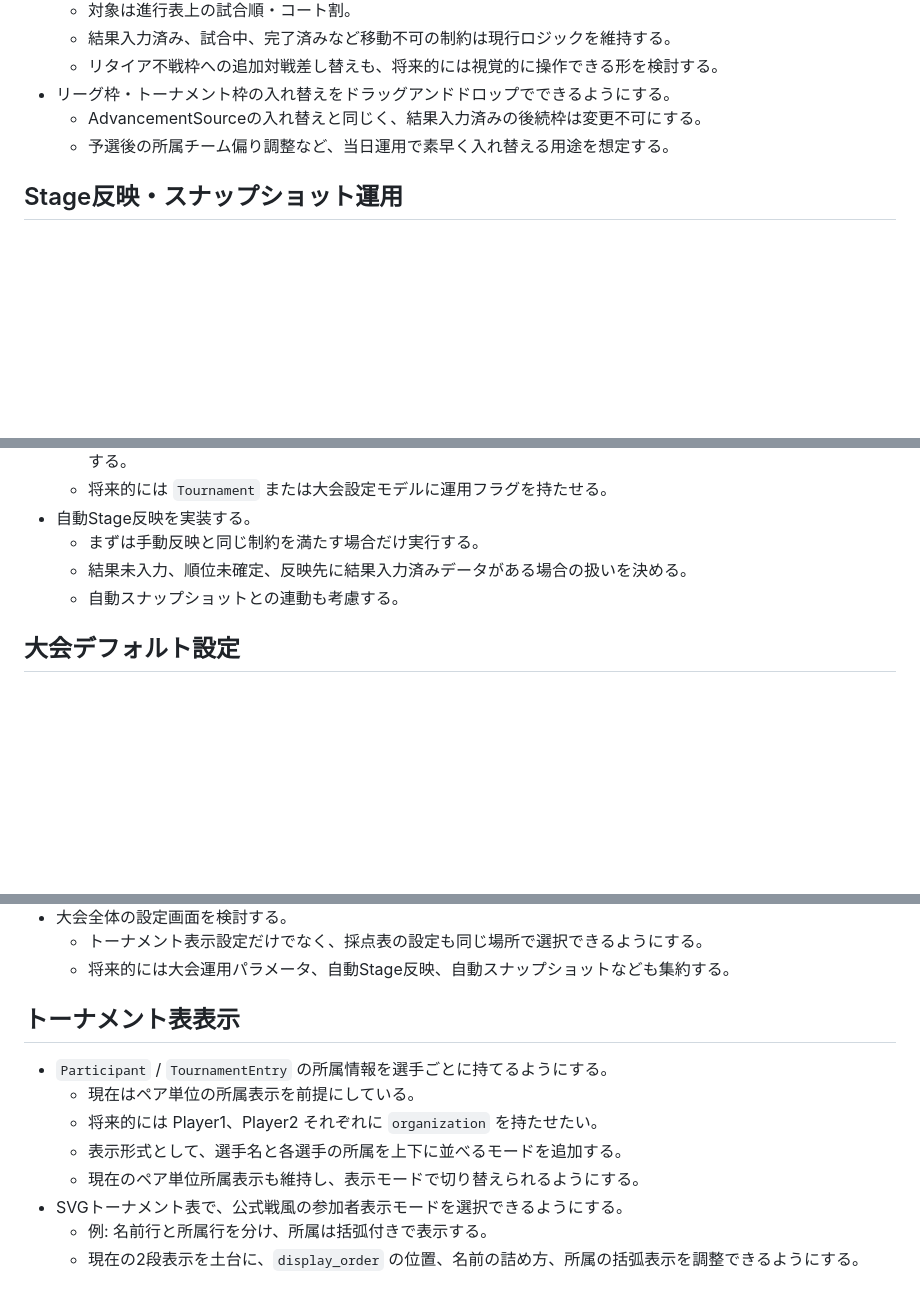
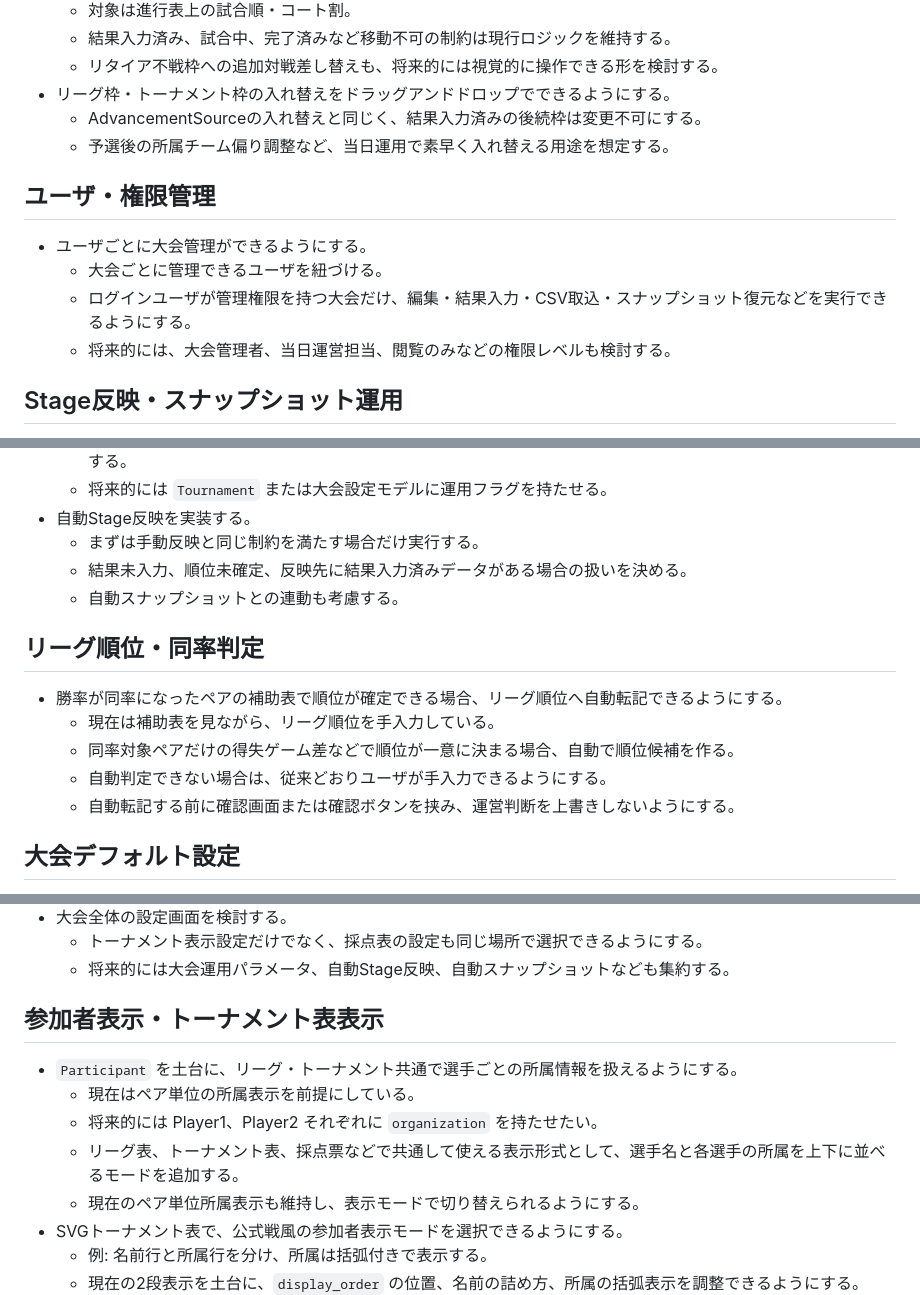
Before and after one commit to frm8c8cs9z-netizen/iscony, a Markdown page: TODO.md, 3 parts joined by grey strips. Rendered like a GitHub page; blank space fills up the shorter version.

Commit message:
TODOに運用改善項目を追加

```diff
--- a/TODO.md
+++ b/TODO.md
@@ -22,6 +22,13 @@
   - AdvancementSourceの入れ替えと同じく、結果入力済みの後続枠は変更不可にする。
   - 予選後の所属チーム偏り調整など、当日運用で素早く入れ替える用途を想定する。
 
+## ユーザ・権限管理
+
+- ユーザごとに大会管理ができるようにする。
+  - 大会ごとに管理できるユーザを紐づける。
+  - ログインユーザが管理権限を持つ大会だけ、編集・結果入力・CSV取込・スナップショット復元などを実行できるようにする。
+  - 将来的には、大会管理者、当日運営担当、閲覧のみなどの権限レベルも検討する。
+
 ## Stage反映・スナップショット運用
 
 - KENKOCUP_2026 女子Bの予選リーグ結果入力後、以降Stageの情報を途中まで再読み込みした際の挙動を確認する。
@@ -39,6 +46,14 @@
   - 結果未入力、順位未確定、反映先に結果入力済みデータがある場合の扱いを決める。
   - 自動スナップショットとの連動も考慮する。
 
+## リーグ順位・同率判定
+
+- 勝率が同率になったペアの補助表で順位が確定できる場合、リーグ順位へ自動転記できるようにする。
+  - 現在は補助表を見ながら、リーグ順位を手入力している。
+  - 同率対象ペアだけの得失ゲーム差などで順位が一意に決まる場合、自動で順位候補を作る。
+  - 自動判定できない場合は、従来どおりユーザが手入力できるようにする。
+  - 自動転記する前に確認画面または確認ボタンを挟み、運営判断を上書きしないようにする。
+
 ## 大会デフォルト設定
 
 - トーナメント表表示の大会デフォルト設定を持てるようにする。
@@ -52,12 +67,12 @@
   - トーナメント表示設定だけでなく、採点表の設定も同じ場所で選択できるようにする。
   - 将来的には大会運用パラメータ、自動Stage反映、自動スナップショットなども集約する。
 
-## トーナメント表表示
+## 参加者表示・トーナメント表表示
 
-- `Participant` / `TournamentEntry` の所属情報を選手ごとに持てるようにする。
+- `Participant` を土台に、リーグ・トーナメント共通で選手ごとの所属情報を扱えるようにする。
   - 現在はペア単位の所属表示を前提にしている。
   - 将来的には Player1、Player2 それぞれに `organization` を持たせたい。
-  - 表示形式として、選手名と各選手の所属を上下に並べるモードを追加する。
+  - リーグ表、トーナメント表、採点票などで共通して使える表示形式として、選手名と各選手の所属を上下に並べるモードを追加する。
   - 現在のペア単位所属表示も維持し、表示モードで切り替えられるようにする。
 - SVGトーナメント表で、公式戦風の参加者表示モードを選択できるようにする。
   - 例: 名前行と所属行を分け、所属は括弧付きで表示する。
```
